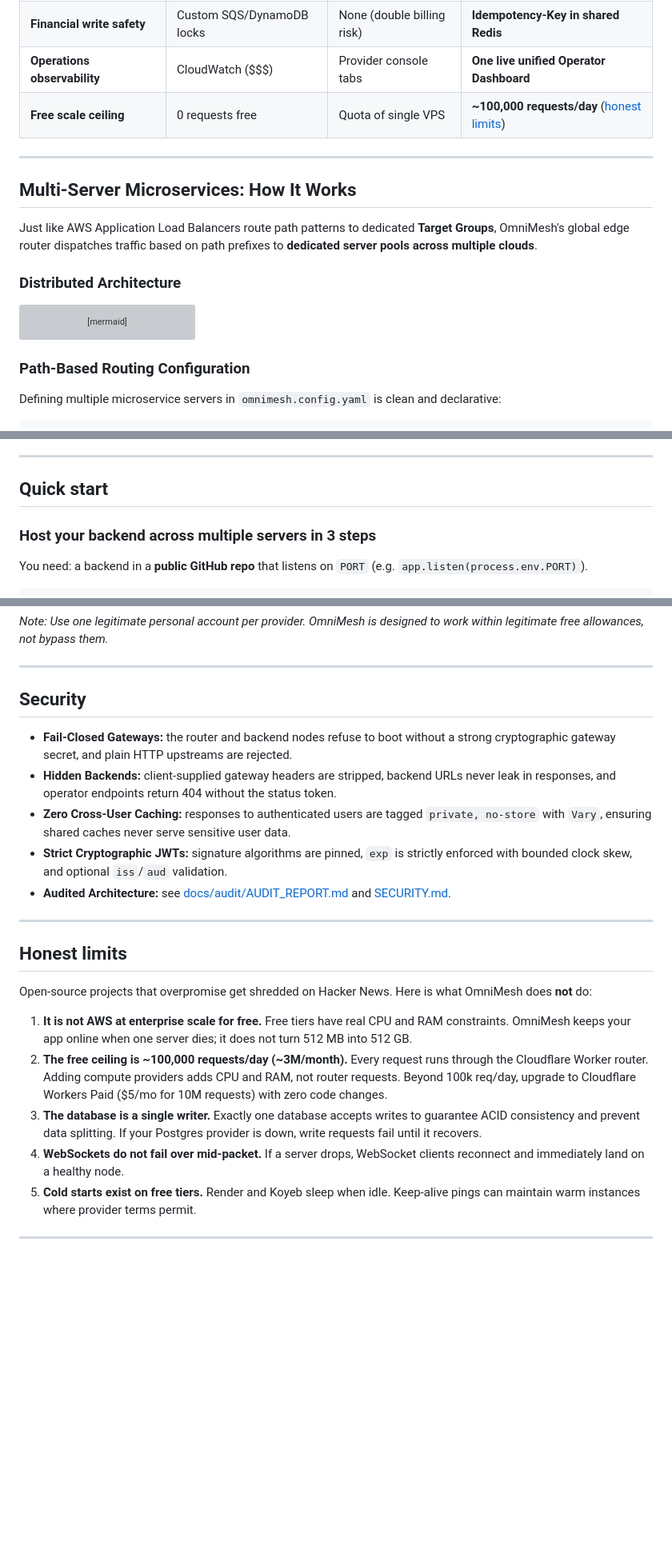
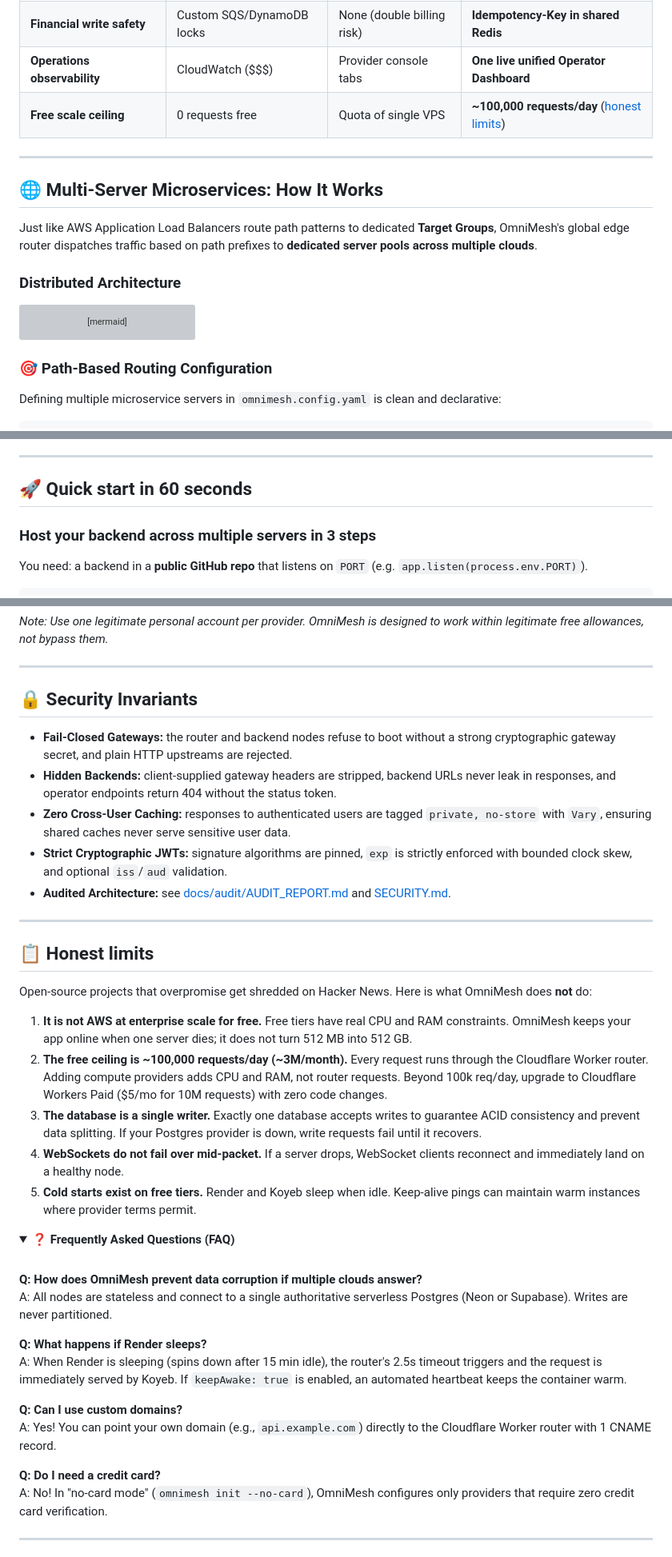
Before and after one commit to a-swini16/omnimesh, a Markdown page: README.md, 3 parts joined by grey strips. Shown at 80% size. Rendered like a GitHub page; folded sections open; blank space fills up the shorter version; grey boxes are pictures that could not be loaded.

````diff
--- a/README.md
+++ b/README.md
@@ -77,7 +147,9 @@ If you opt for a single free-tier VPS, it sleeps after 15 minutes of inactivity,
 
 ---
 
-## Multi-Server Microservices: How It Works
+<a id="-multi-server-microservices-how-it-works"></a>
+
+## 🌐 Multi-Server Microservices: How It Works
 
 Just like AWS Application Load Balancers route path patterns to dedicated **Target Groups**, OmniMesh's global edge router dispatches traffic based on path prefixes to **dedicated server pools across multiple clouds**.
 
@@ -111,7 +183,9 @@ flowchart TD
   end
 ```
 
-### Path-Based Routing Configuration
+<a id="-path-based-routing-configuration"></a>
+
+### 🎯 Path-Based Routing Configuration
 
 Defining multiple microservice servers in `omnimesh.config.yaml` is clean and declarative:
 
@@ -173,7 +261,9 @@ pools:
 
 ---
 
-## Quick start
+<a id="-quick-start-in-60-seconds"></a>
+
+## 🚀 Quick start in 60 seconds
 
 ### Host your backend across multiple servers in 3 steps
 
@@ -268,7 +385,9 @@ Free-tier limits are codified in each provider's `limits.json` file with a verif
 
 ---
 
-## Security
+<a id="-security-invariants"></a>
+
+## 🔒 Security Invariants
 
 - **Fail-Closed Gateways:** the router and backend nodes refuse to boot without a strong cryptographic gateway secret, and plain HTTP upstreams are rejected.
 - **Hidden Backends:** client-supplied gateway headers are stripped, backend URLs never leak in responses, and operator endpoints return 404 without the status token.
@@ -278,7 +397,9 @@ Free-tier limits are codified in each provider's `limits.json` file with a verif
 
 ---
 
-## Honest limits
+<a id="-honest-limits"></a>
+
+## 📋 Honest limits
 
 Open-source projects that overpromise get shredded on Hacker News. Here is what OmniMesh does **not** do:
 
@@ -288,3 +409,19 @@ Open-source projects that overpromise get shredded on Hacker News. Here is what
 4. **WebSockets do not fail over mid-packet.** If a server drops, WebSocket clients reconnect and immediately land on a healthy node.
 5. **Cold starts exist on free tiers.** Render and Koyeb sleep when idle. Keep-alive pings can maintain warm instances where provider terms permit.
 
+<details>
+<summary><b>❓ Frequently Asked Questions (FAQ)</b></summary>
+<br/>
+
+**Q: How does OmniMesh prevent data corruption if multiple clouds answer?**
+A: All nodes are stateless and connect to a single authoritative serverless Postgres (Neon or Supabase). Writes are never partitioned.
+
+**Q: What happens if Render sleeps?**
+A: When Render is sleeping (spins down after 15 min idle), the router's 2.5s timeout triggers and the request is immediately served by Koyeb. If `keepAwake: true` is enabled, an automated heartbeat keeps the container warm.
+
+**Q: Can I use custom domains?**
+A: Yes! You can point your own domain (e.g., `api.example.com`) directly to the Cloudflare Worker router with 1 CNAME record.
+
+**Q: Do I need a credit card?**
+A: No! In "no-card mode" (`omnimesh init --no-card`), OmniMesh configures only providers that require zero credit card verification.
+
````
Also changed, not shown: other parts of README.md (+138 -25 lines).
